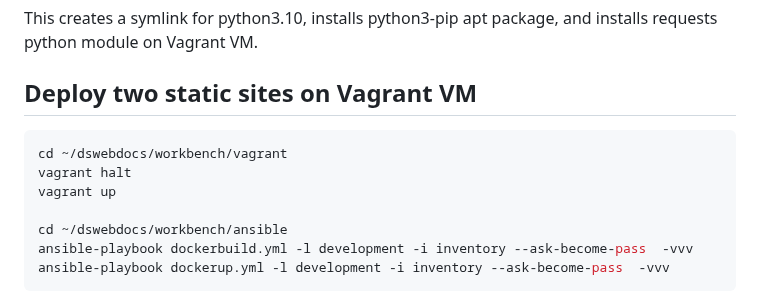
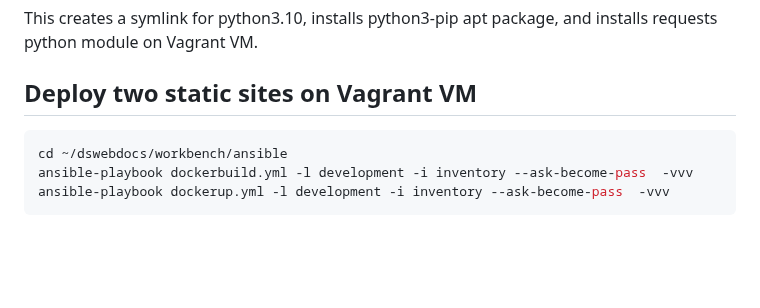
Before and after one commit to rgucluer/workbench, a Markdown page: README.md, the part around the change. GitHub-like rendering; blank space fills up the shorter version.

Commit message:
Fixed minor issue in Readme file.

````diff
--- a/README.md
+++ b/README.md
@@ -250,10 +250,6 @@ This creates a symlink for python3.10, installs python3-pip apt package, and ins
 
 ## Deploy two static sites on Vagrant VM
 ```bash
-cd ~/dswebdocs/workbench/vagrant
-vagrant halt
-vagrant up
-
 cd ~/dswebdocs/workbench/ansible
 ansible-playbook dockerbuild.yml -l development -i inventory --ask-become-pass  -vvv
 ansible-playbook dockerup.yml -l development -i inventory --ask-become-pass  -vvv
````
